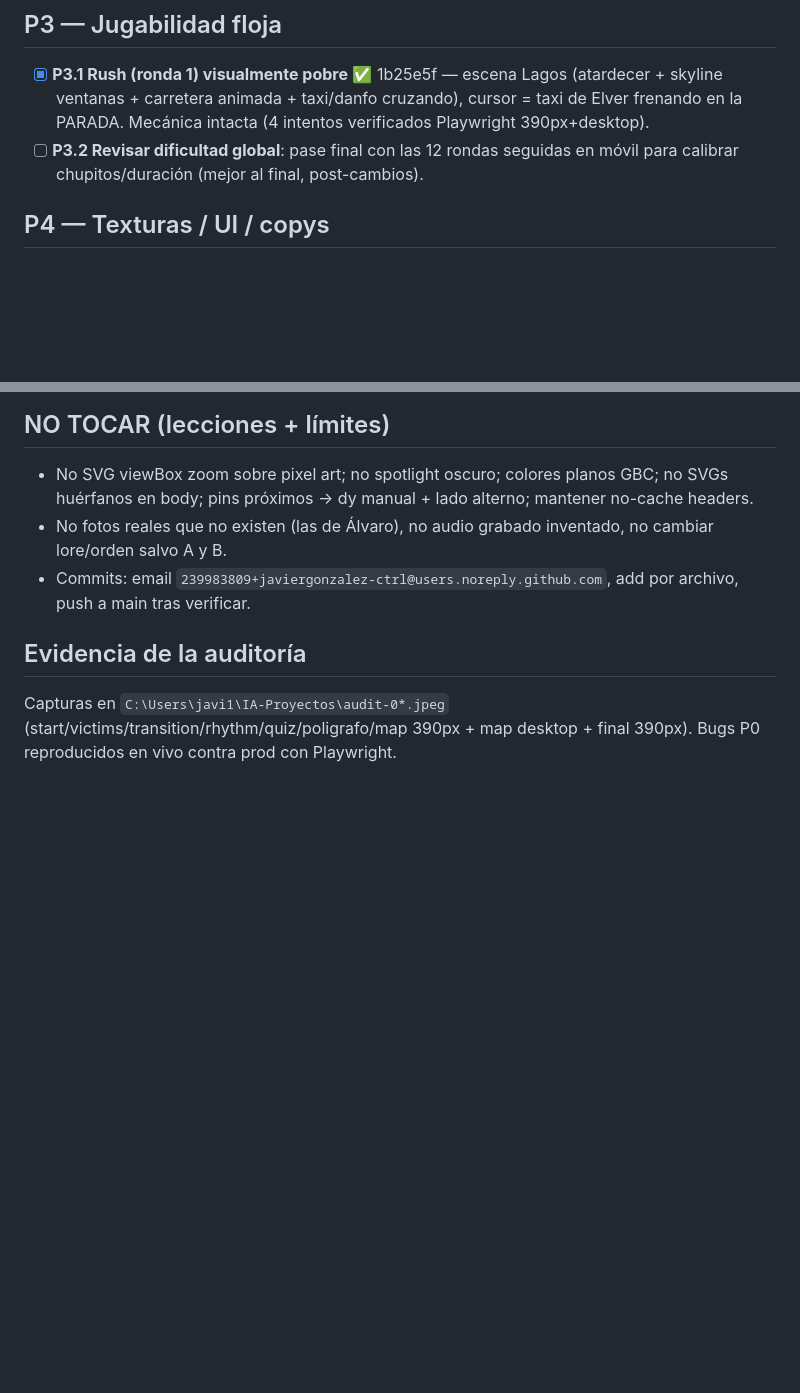
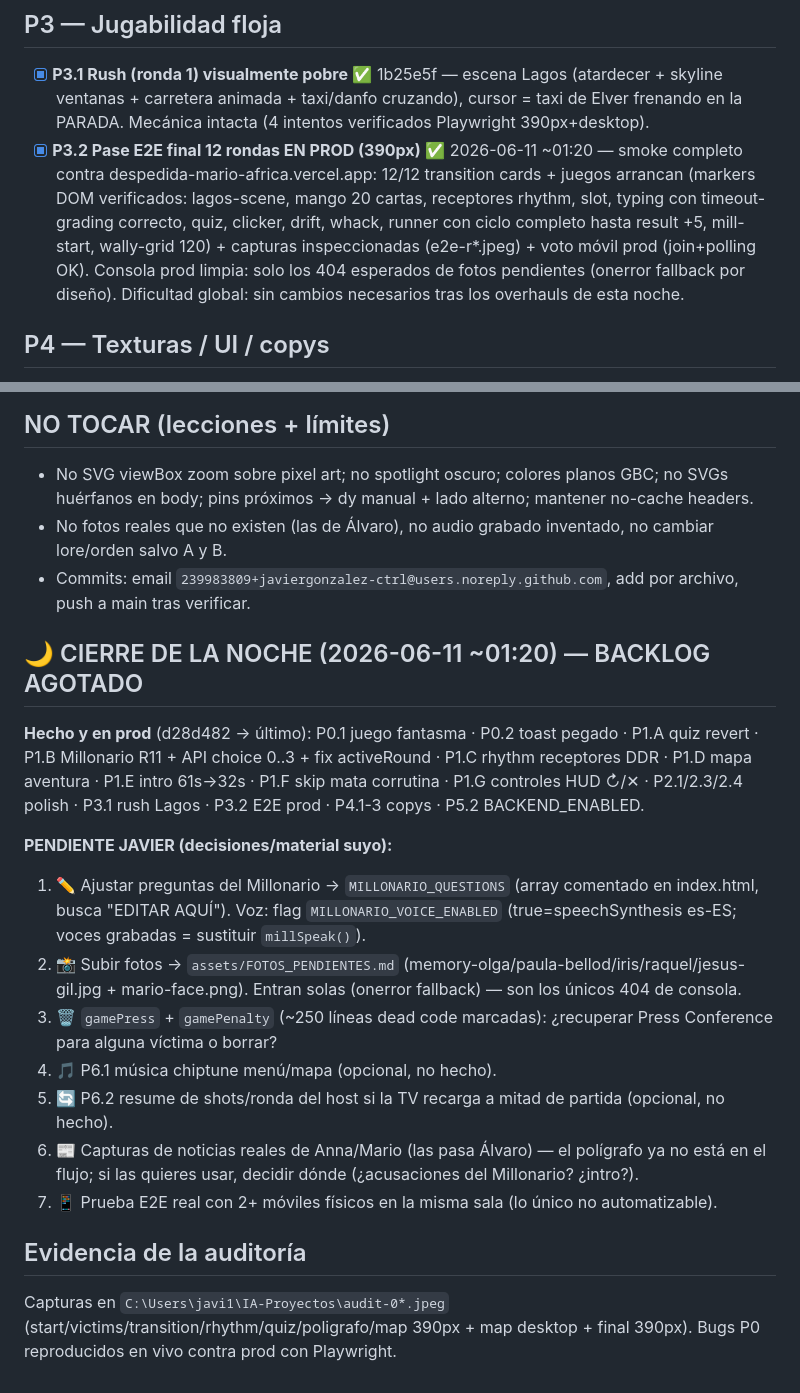
Before and after one commit to javiergonzalez-ctrl/despedida-mario-africa, a Markdown page: AUDITORIA.md, 2 parts joined by grey strips. Drawn GitHub-style; blank space fills up the shorter version.

Commit message:
Audit: P3.2 E2E prod pass complete - backlog exhausted, PENDIENTE JAVIER list for the morning

```diff
--- a/AUDITORIA.md
+++ b/AUDITORIA.md
@@ -50,7 +50,7 @@
 ## P3 — Jugabilidad floja
 
 - [x] **P3.1 Rush (ronda 1) visualmente pobre** ✅ 1b25e5f — escena Lagos (atardecer + skyline ventanas + carretera animada + taxi/danfo cruzando), cursor = taxi de Elver frenando en la PARADA. Mecánica intacta (4 intentos verificados Playwright 390px+desktop).
-- [ ] **P3.2 Revisar dificultad global**: pase final con las 12 rondas seguidas en móvil para calibrar chupitos/duración (mejor al final, post-cambios).
+- [x] **P3.2 Pase E2E final 12 rondas EN PROD (390px)** ✅ 2026-06-11 ~01:20 — smoke completo contra despedida-mario-africa.vercel.app: 12/12 transition cards + juegos arrancan (markers DOM verificados: lagos-scene, mango 20 cartas, receptores rhythm, slot, typing con timeout-grading correcto, quiz, clicker, drift, whack, runner con ciclo completo hasta result +5, mill-start, wally-grid 120) + capturas inspeccionadas (e2e-r*.jpeg) + voto móvil prod (join+polling OK). Consola prod limpia: solo los 404 esperados de fotos pendientes (onerror fallback por diseño). Dificultad global: sin cambios necesarios tras los overhauls de esta noche.
 
 ## P4 — Texturas / UI / copys
 
@@ -73,5 +73,18 @@
 - No fotos reales que no existen (las de Álvaro), no audio grabado inventado, no cambiar lore/orden salvo A y B.
 - Commits: email `239983809+javiergonzalez-ctrl@users.noreply.github.com`, add por archivo, push a main tras verificar.
 
+## 🌙 CIERRE DE LA NOCHE (2026-06-11 ~01:20) — BACKLOG AGOTADO
+
+**Hecho y en prod** (d28d482 → último): P0.1 juego fantasma · P0.2 toast pegado · P1.A quiz revert · P1.B Millonario R11 + API choice 0..3 + fix activeRound · P1.C rhythm receptores DDR · P1.D mapa aventura · P1.E intro 61s→32s · P1.F skip mata corrutina · P1.G controles HUD ↻/✕ · P2.1/2.3/2.4 polish · P3.1 rush Lagos · P3.2 E2E prod · P4.1-3 copys · P5.2 BACKEND_ENABLED.
+
+**PENDIENTE JAVIER (decisiones/material suyo):**
+1. ✏️ Ajustar preguntas del Millonario → `MILLONARIO_QUESTIONS` (array comentado en index.html, busca "EDITAR AQUÍ"). Voz: flag `MILLONARIO_VOICE_ENABLED` (true=speechSynthesis es-ES; voces grabadas = sustituir `millSpeak()`).
+2. 📸 Subir fotos → `assets/FOTOS_PENDIENTES.md` (memory-olga/paula-bellod/iris/raquel/jesus-gil.jpg + mario-face.png). Entran solas (onerror fallback) — son los únicos 404 de consola.
+3. 🗑️ `gamePress` + `gamePenalty` (~250 líneas dead code marcadas): ¿recuperar Press Conference para alguna víctima o borrar?
+4. 🎵 P6.1 música chiptune menú/mapa (opcional, no hecho).
+5. 🔄 P6.2 resume de shots/ronda del host si la TV recarga a mitad de partida (opcional, no hecho).
+6. 📰 Capturas de noticias reales de Anna/Mario (las pasa Álvaro) — el polígrafo ya no está en el flujo; si las quieres usar, decidir dónde (¿acusaciones del Millonario? ¿intro?).
+7. 📱 Prueba E2E real con 2+ móviles físicos en la misma sala (lo único no automatizable).
+
 ## Evidencia de la auditoría
 Capturas en `C:\Users\javi1\IA-Proyectos\audit-0*.jpeg` (start/victims/transition/rhythm/quiz/poligrafo/map 390px + map desktop + final 390px). Bugs P0 reproducidos en vivo contra prod con Playwright.
```
